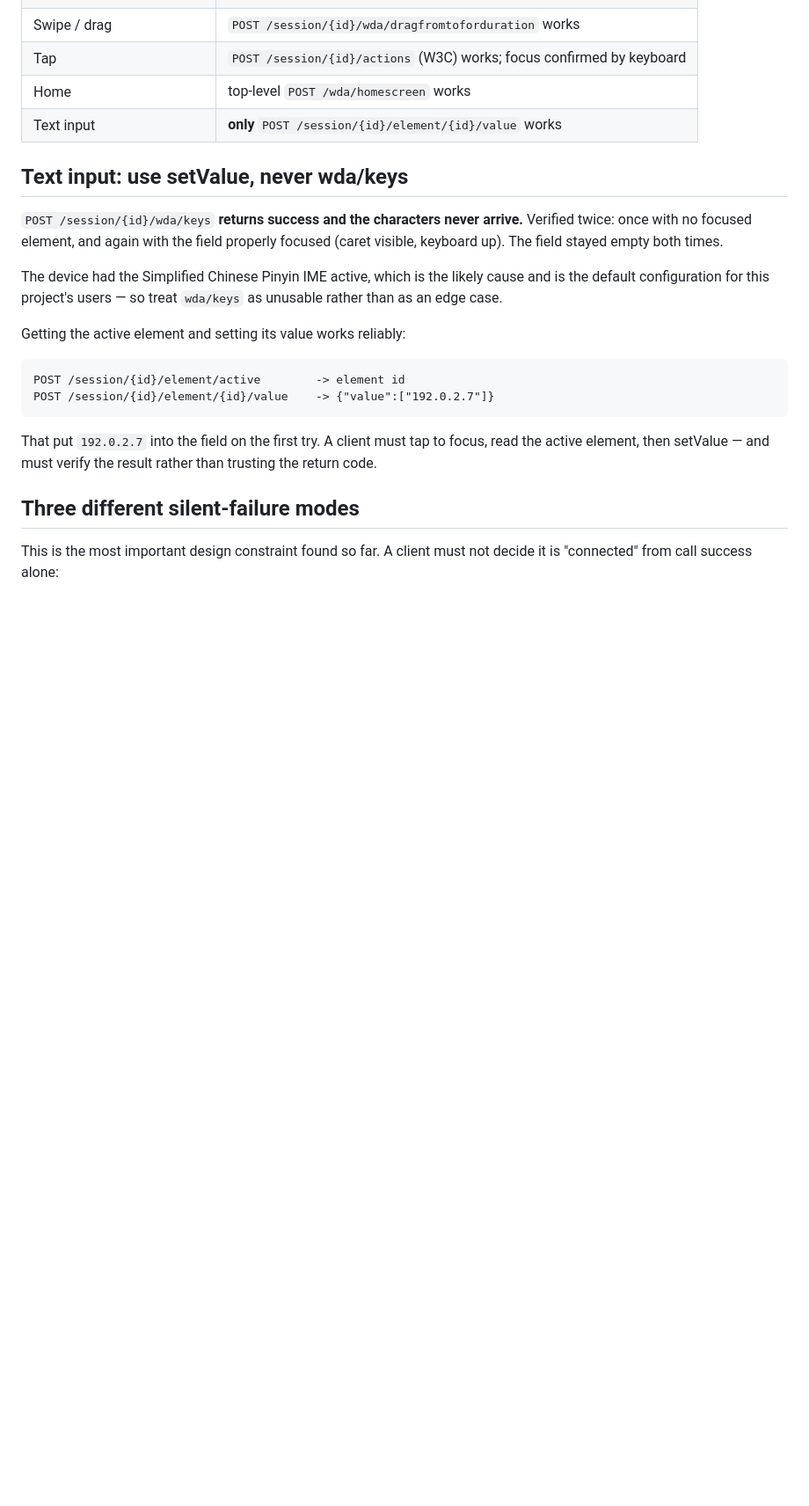
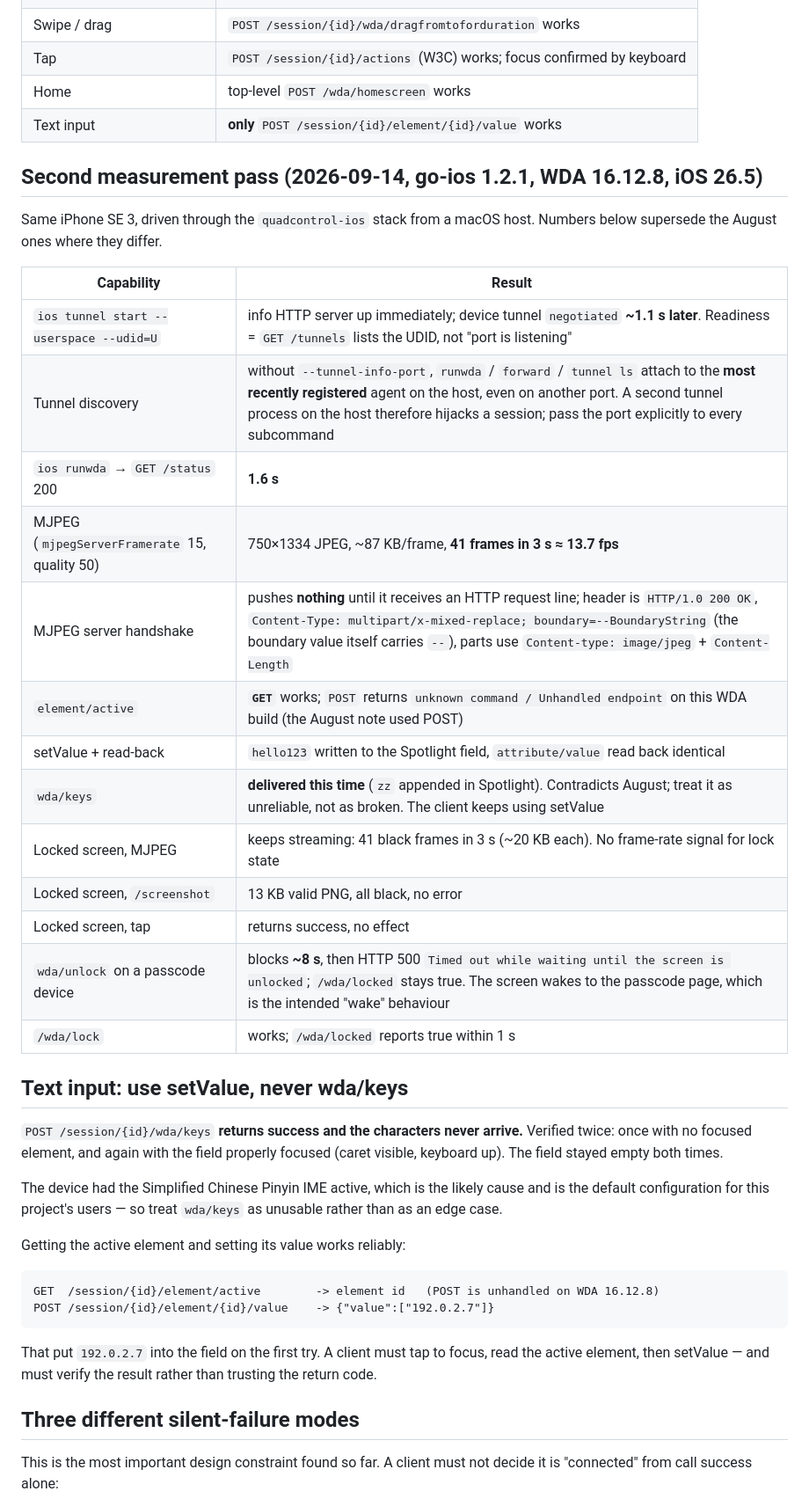
Before and after one commit to wangw0922/QuadControl, a Markdown page: agents/ios-wda/README.md, the part around the change. Shown at 88% size. GitHub-like rendering; blank space fills up the shorter version.

Commit message:
docs: ios-wda README 回写 2026-09-14 真机测量；方案错误码表补 no_active_element
Co-Authored-By: Claude Fable 5.1 <noreply@anthropic.com>

````diff
--- a/agents/ios-wda/README.md
+++ b/agents/ios-wda/README.md
@@ -31,6 +31,27 @@ are still unverified — that needs a Windows host.
 | Home | top-level `POST /wda/homescreen` works |
 | Text input | **only** `POST /session/{id}/element/{id}/value` works |
 
+## Second measurement pass (2026-09-14, go-ios 1.2.1, WDA 16.12.8, iOS 26.5)
+
+Same iPhone SE 3, driven through the `quadcontrol-ios` stack from a macOS host.
+Numbers below supersede the August ones where they differ.
+
+| Capability | Result |
+|---|---|
+| `ios tunnel start --userspace --udid=U` | info HTTP server up immediately; device tunnel `negotiated` **~1.1 s later**. Readiness = `GET /tunnels` lists the UDID, not "port is listening" |
+| Tunnel discovery | without `--tunnel-info-port`, `runwda` / `forward` / `tunnel ls` attach to the **most recently registered** agent on the host, even on another port. A second tunnel process on the host therefore hijacks a session; pass the port explicitly to every subcommand |
+| `ios runwda` → `GET /status` 200 | **1.6 s** |
+| MJPEG (`mjpegServerFramerate` 15, quality 50) | 750×1334 JPEG, ~87 KB/frame, **41 frames in 3 s ≈ 13.7 fps** |
+| MJPEG server handshake | pushes **nothing** until it receives an HTTP request line; header is `HTTP/1.0 200 OK`, `Content-Type: multipart/x-mixed-replace; boundary=--BoundaryString` (the boundary value itself carries `--`), parts use `Content-type: image/jpeg` + `Content-Length` |
+| `element/active` | **`GET`** works; `POST` returns `unknown command / Unhandled endpoint` on this WDA build (the August note used POST) |
+| setValue + read-back | `hello123` written to the Spotlight field, `attribute/value` read back identical |
+| `wda/keys` | **delivered this time** (`zz` appended in Spotlight). Contradicts August; treat it as unreliable, not as broken. The client keeps using setValue |
+| Locked screen, MJPEG | keeps streaming: 41 black frames in 3 s (~20 KB each). No frame-rate signal for lock state |
+| Locked screen, `/screenshot` | 13 KB valid PNG, all black, no error |
+| Locked screen, tap | returns success, no effect |
+| `wda/unlock` on a passcode device | blocks **~8 s**, then HTTP 500 `Timed out while waiting until the screen is unlocked`; `/wda/locked` stays true. The screen wakes to the passcode page, which is the intended "wake" behaviour |
+| `/wda/lock` | works; `/wda/locked` reports true within 1 s |
+
 ## Text input: use setValue, never wda/keys
 
 `POST /session/{id}/wda/keys` **returns success and the characters never
@@ -44,7 +65,7 @@ cause and is the default configuration for this project's users — so treat
 Getting the active element and setting its value works reliably:
 
 ```
-POST /session/{id}/element/active        -> element id
+GET  /session/{id}/element/active        -> element id   (POST is unhandled on WDA 16.12.8)
 POST /session/{id}/element/{id}/value    -> {"value":["192.0.2.7"]}
 ```
 
````
Also changed, not shown: docs/IOS_PANEL_PLAN.md (+2 -1 lines).
